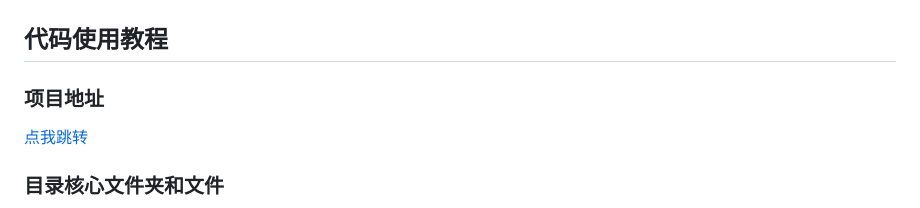
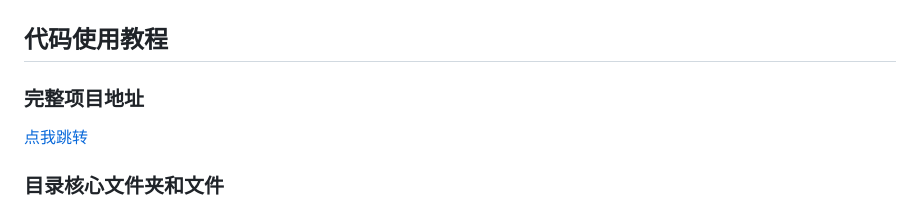
Before and after one commit to Tommy-150/SUAT-cats-full, a Markdown page: README.md, the part around the change. GitHub-like rendering.

```diff
--- a/README.md
+++ b/README.md
@@ -24,7 +24,7 @@ GitHub可以提供免费的网站托管服务，也就是说在这上面建一
 
 # 下面的不必看啦
 ## 代码使用教程
-### 项目地址
+### 完整项目地址
 [点我跳转](https://github.com/Tommy-150/SUAT-cats-full)
 
 ### 目录核心文件夹和文件
```
